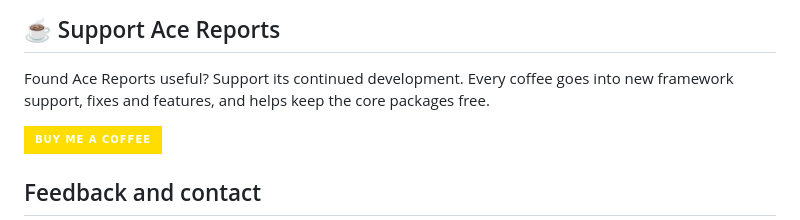
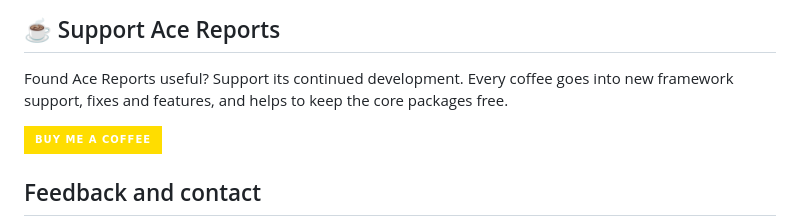
Before and after one commit to HarshadLambate/AceReportsWebsite, a Markdown page: README.md, the part around the change. GitHub-like rendering; badges without logos.

Commit message:
Improve clarity in support section of README
Corrected phrasing for clarity in support section.

```diff
--- a/README.md
+++ b/README.md
@@ -225,7 +225,7 @@ Playwright `retries` / `jest.retryTimes` / Vitest `retry` / `cucumber-js --retry
 ## ☕ Support Ace Reports
 
 Found Ace Reports useful? Support its continued development. Every coffee goes into new framework
-support, fixes and features, and helps keep the core packages free.
+support, fixes and features, and helps to keep the core packages free.
 
 <a href="https://buymeacoffee.com/lambate05p"><img src="https://img.shields.io/badge/Buy%20me%20a%20coffee-FFDD00?style=for-the-badge&logo=buymeacoffee&logoColor=black" alt="Buy me a coffee"></a>
 
```
